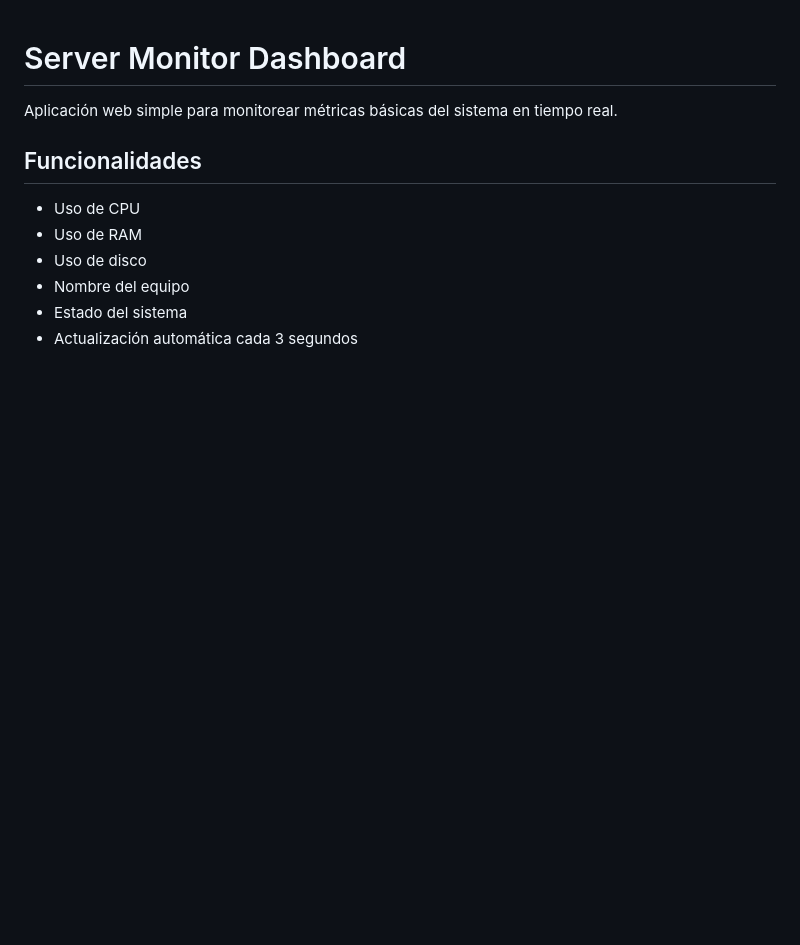
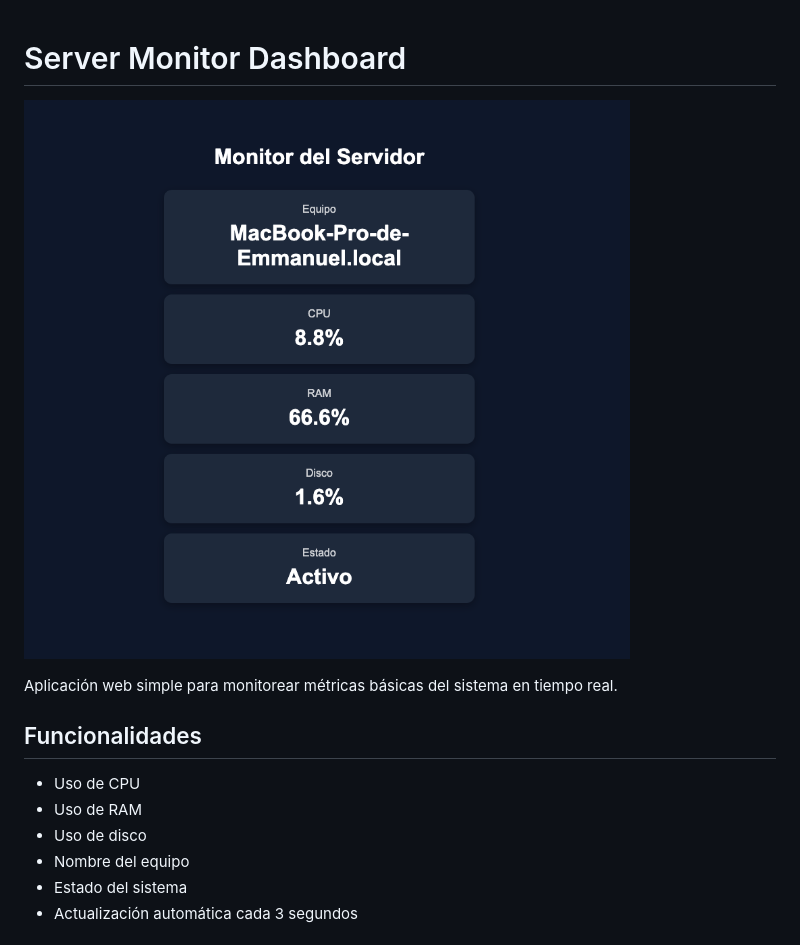
Before and after one commit to emmtoba3/Server-monitor-dashboard, a Markdown page: README.md, the part around the change. GitHub-like rendering; pictures changed too: dashboard.png (added); blank space fills up the shorter version.

Commit message:
Add dashboard preview image

```diff
--- a/README.md
+++ b/README.md
@@ -1,4 +1,6 @@
 # Server Monitor Dashboard
+
+![Dashboard Preview](dashboard.png)
 
 Aplicación web simple para monitorear métricas básicas del sistema en tiempo real.
 
```
